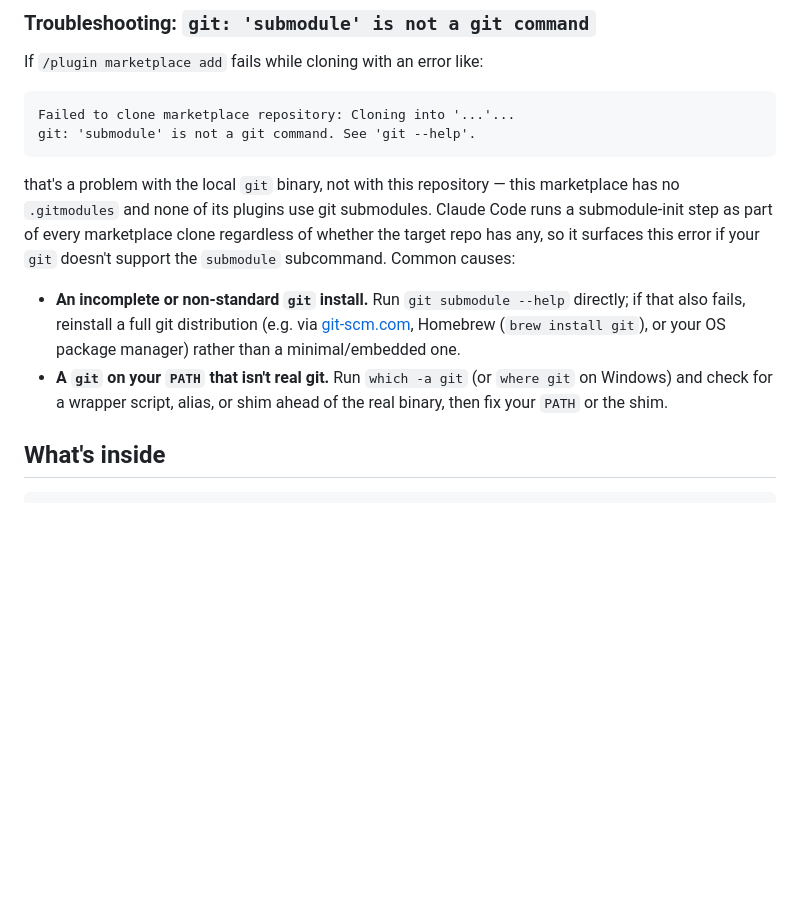
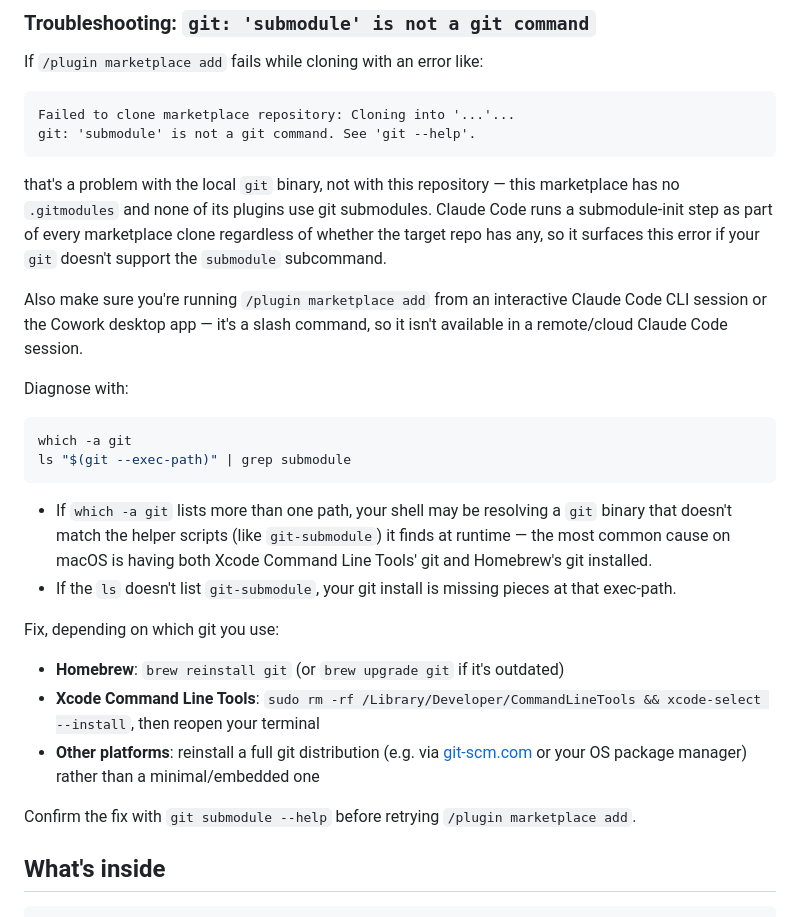
Before and after one commit to elroy-galbraith/explain-code, a Markdown page: README.md, the part around the change. Drawn GitHub-style; blank space fills up the shorter version.

Commit message:
Sharpen the submodule-clone troubleshooting note with concrete diagnostics
Give a user hitting this for real the actual commands to identify a
git-binary/exec-path mismatch (the common macOS Xcode CLT vs Homebrew
git conflict) instead of just naming possible causes, and note that
/plugin is a slash command unavailable in remote Claude Code sessions.

Co-Authored-By: Claude Sonnet 5 <noreply@anthropic.com>
Claude-Session: https://claude.ai/code/session_01DNCzCDihzhsVwzpMeqbKN1

````diff
--- a/README.md
+++ b/README.md
@@ -62,15 +62,37 @@ that's a problem with the local `git` binary, not with this repository — this
 marketplace has no `.gitmodules` and none of its plugins use git submodules.
 Claude Code runs a submodule-init step as part of every marketplace clone
 regardless of whether the target repo has any, so it surfaces this error if
-your `git` doesn't support the `submodule` subcommand. Common causes:
+your `git` doesn't support the `submodule` subcommand.
 
-- **An incomplete or non-standard `git` install.** Run `git submodule --help`
-  directly; if that also fails, reinstall a full git distribution (e.g. via
-  [git-scm.com](https://git-scm.com/downloads), Homebrew (`brew install git`),
-  or your OS package manager) rather than a minimal/embedded one.
-- **A `git` on your `PATH` that isn't real git.** Run `which -a git` (or
-  `where git` on Windows) and check for a wrapper script, alias, or shim
-  ahead of the real binary, then fix your `PATH` or the shim.
+Also make sure you're running `/plugin marketplace add` from an interactive
+Claude Code CLI session or the Cowork desktop app — it's a slash command, so
+it isn't available in a remote/cloud Claude Code session.
+
+Diagnose with:
+
+```bash
+which -a git
+ls "$(git --exec-path)" | grep submodule
+```
+
+- If `which -a git` lists more than one path, your shell may be resolving a
+  `git` binary that doesn't match the helper scripts (like `git-submodule`)
+  it finds at runtime — the most common cause on macOS is having both Xcode
+  Command Line Tools' git and Homebrew's git installed.
+- If the `ls` doesn't list `git-submodule`, your git install is missing
+  pieces at that exec-path.
+
+Fix, depending on which git you use:
+
+- **Homebrew**: `brew reinstall git` (or `brew upgrade git` if it's outdated)
+- **Xcode Command Line Tools**: `sudo rm -rf /Library/Developer/CommandLineTools && xcode-select --install`,
+  then reopen your terminal
+- **Other platforms**: reinstall a full git distribution (e.g. via
+  [git-scm.com](https://git-scm.com/downloads) or your OS package manager)
+  rather than a minimal/embedded one
+
+Confirm the fix with `git submodule --help` before retrying
+`/plugin marketplace add`.
 
 ## What's inside
 
````
